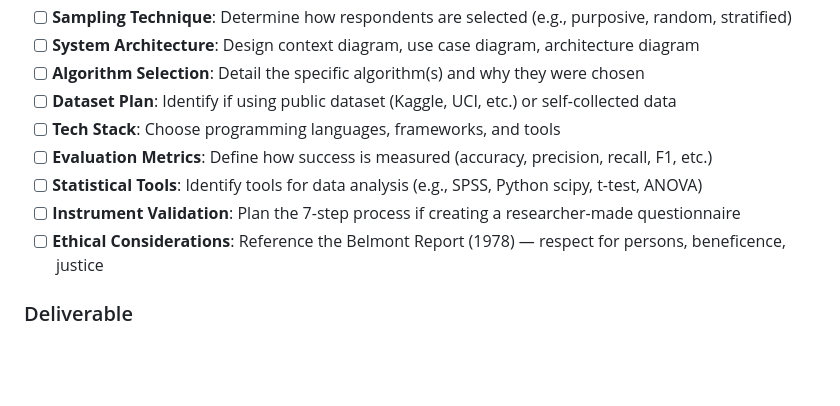
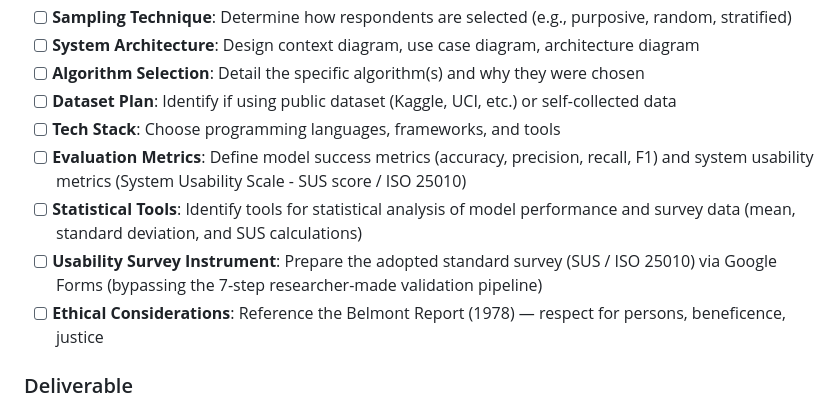
Before and after one commit to DeathKnell837/NDMC-BSCS-THESIS-PREP, a Markdown page: implementation_plan.md, the part around the change. GitHub-like rendering; blank space fills up the shorter version.

Commit message:
Update implementation plan with adopted usability survey details

```diff
--- a/implementation_plan.md
+++ b/implementation_plan.md
@@ -205,9 +205,9 @@ For each title, prepare:
 - [ ] **Algorithm Selection**: Detail the specific algorithm(s) and why they were chosen
 - [ ] **Dataset Plan**: Identify if using public dataset (Kaggle, UCI, etc.) or self-collected data
 - [ ] **Tech Stack**: Choose programming languages, frameworks, and tools
-- [ ] **Evaluation Metrics**: Define how success is measured (accuracy, precision, recall, F1, etc.)
-- [ ] **Statistical Tools**: Identify tools for data analysis (e.g., SPSS, Python scipy, t-test, ANOVA)
-- [ ] **Instrument Validation**: Plan the 7-step process if creating a researcher-made questionnaire
+- [ ] **Evaluation Metrics**: Define model success metrics (accuracy, precision, recall, F1) and system usability metrics (System Usability Scale - SUS score / ISO 25010)
+- [ ] **Statistical Tools**: Identify tools for statistical analysis of model performance and survey data (mean, standard deviation, and SUS calculations)
+- [ ] **Usability Survey Instrument**: Prepare the adopted standard survey (SUS / ISO 25010) via Google Forms (bypassing the 7-step researcher-made validation pipeline)
 - [ ] **Ethical Considerations**: Reference the Belmont Report (1978) — respect for persons, beneficence, justice
 
 ### Deliverable
```
